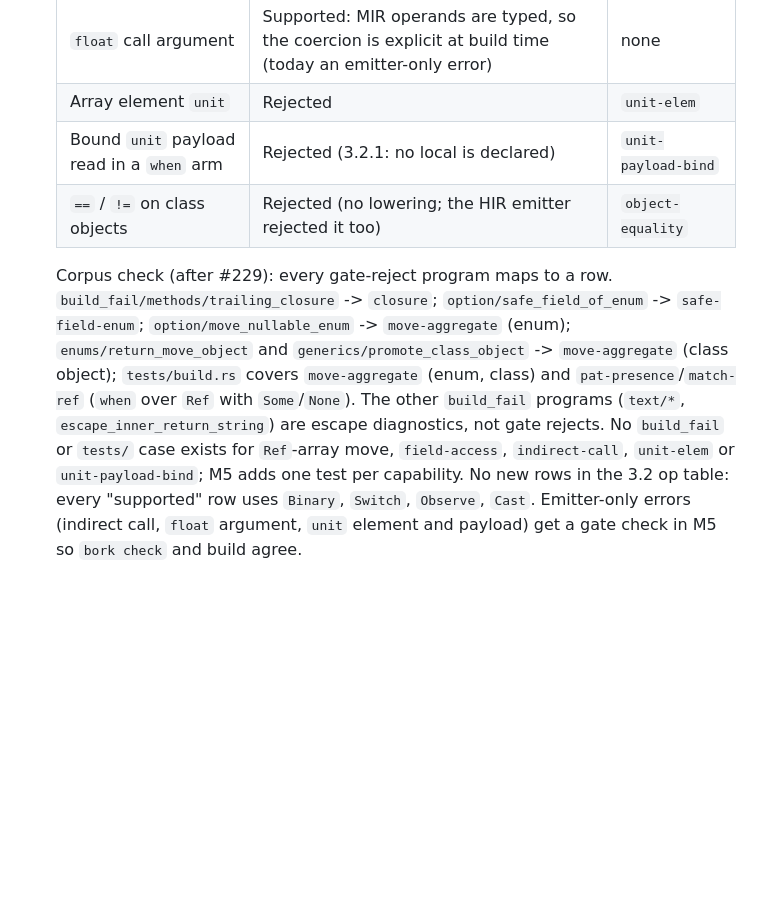
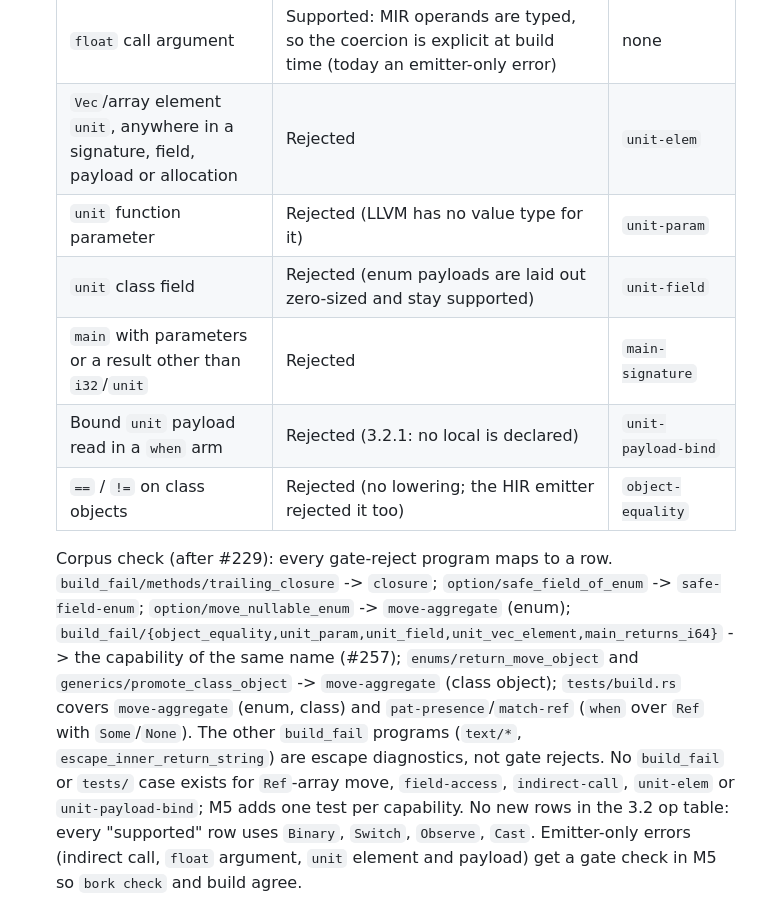
Before and after one commit to andrzejwitkowski/Bork, a Markdown page: docs/rfcs/0006-mir.md, the part around the change. Drawn GitHub-style; blank space fills up the shorter version.

Commit message:
docs: RFC 0006 capability table gains unit-param, unit-field, unit-elem and main-signature (#257)
Co-Authored-By: Claude Sonnet 5.5 <noreply@anthropic.com>

```diff
--- a/docs/rfcs/0006-mir.md
+++ b/docs/rfcs/0006-mir.md
@@ -187,11 +187,14 @@ Debug labels (1.2 item 6) are printed with their op in `--emit-mir`, so goldens
   | `?.` on an enum field (in the gate, missing from the old list) | Rejected | `safe-field-enum` |
   | Indirect call, non-builtin unknown callee | Rejected | `indirect-call` |
   | `float` call argument | Supported: MIR operands are typed, so the coercion is explicit at build time (today an emitter-only error) | none |
-  | Array element `unit` | Rejected | `unit-elem` |
+  | `Vec`/array element `unit`, anywhere in a signature, field, payload or allocation | Rejected | `unit-elem` |
+  | `unit` function parameter | Rejected (LLVM has no value type for it) | `unit-param` |
+  | `unit` class field | Rejected (enum payloads are laid out zero-sized and stay supported) | `unit-field` |
+  | `main` with parameters or a result other than `i32`/`unit` | Rejected | `main-signature` |
   | Bound `unit` payload read in a `when` arm | Rejected (3.2.1: no local is declared) | `unit-payload-bind` |
   | `==` / `!=` on class objects | Rejected (no lowering; the HIR emitter rejected it too) | `object-equality` |
 
-  Corpus check (after #229): every gate-reject program maps to a row. `build_fail/methods/trailing_closure` -> `closure`; `option/safe_field_of_enum` -> `safe-field-enum`; `option/move_nullable_enum` -> `move-aggregate` (enum); `enums/return_move_object` and `generics/promote_class_object` -> `move-aggregate` (class object); `tests/build.rs` covers `move-aggregate` (enum, class) and `pat-presence`/`match-ref` (`when` over `Ref` with `Some`/`None`). The other `build_fail` programs (`text/*`, `escape_inner_return_string`) are escape diagnostics, not gate rejects. No `build_fail` or `tests/` case exists for `Ref`-array move, `field-access`, `indirect-call`, `unit-elem` or `unit-payload-bind`; M5 adds one test per capability.
+  Corpus check (after #229): every gate-reject program maps to a row. `build_fail/methods/trailing_closure` -> `closure`; `option/safe_field_of_enum` -> `safe-field-enum`; `option/move_nullable_enum` -> `move-aggregate` (enum); `build_fail/{object_equality,unit_param,unit_field,unit_vec_element,main_returns_i64}` -> the capability of the same name (#257); `enums/return_move_object` and `generics/promote_class_object` -> `move-aggregate` (class object); `tests/build.rs` covers `move-aggregate` (enum, class) and `pat-presence`/`match-ref` (`when` over `Ref` with `Some`/`None`). The other `build_fail` programs (`text/*`, `escape_inner_return_string`) are escape diagnostics, not gate rejects. No `build_fail` or `tests/` case exists for `Ref`-array move, `field-access`, `indirect-call`, `unit-elem` or `unit-payload-bind`; M5 adds one test per capability.
   No new rows in the 3.2 op table: every "supported" row uses `Binary`, `Switch`, `Observe`, `Cast`. Emitter-only errors (indirect call, `float` argument, `unit` element and payload) get a gate check in M5 so `bork check` and build agree.
 - **Forward compatibility (decided).** Returned borrows (#202) and borrow-carrying view types (RFC 0004) fit `Borrow(Place, Place, Shared or Rw)` with a **borrow set** per local (set of owner places) computed as a verifier dataflow fact; no new op. Gaps and fixes:
   1. Derived sets: `Aggregate` of a view, `Use`, and `Match` payload bindings propagate the owners' sets (RFC 0004 3.2, 3.7).
```
